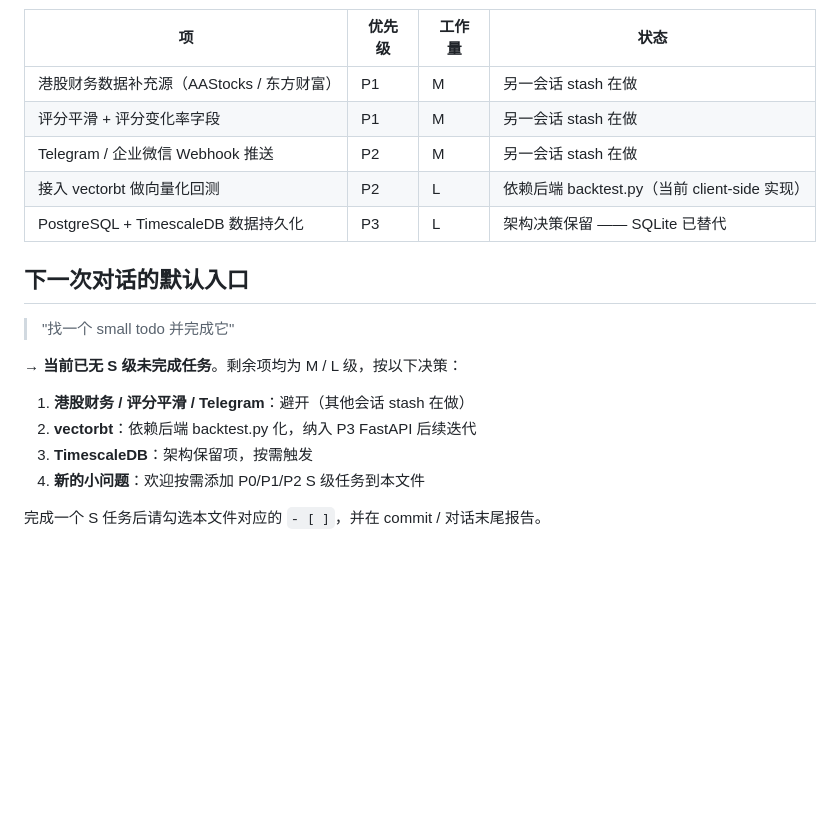
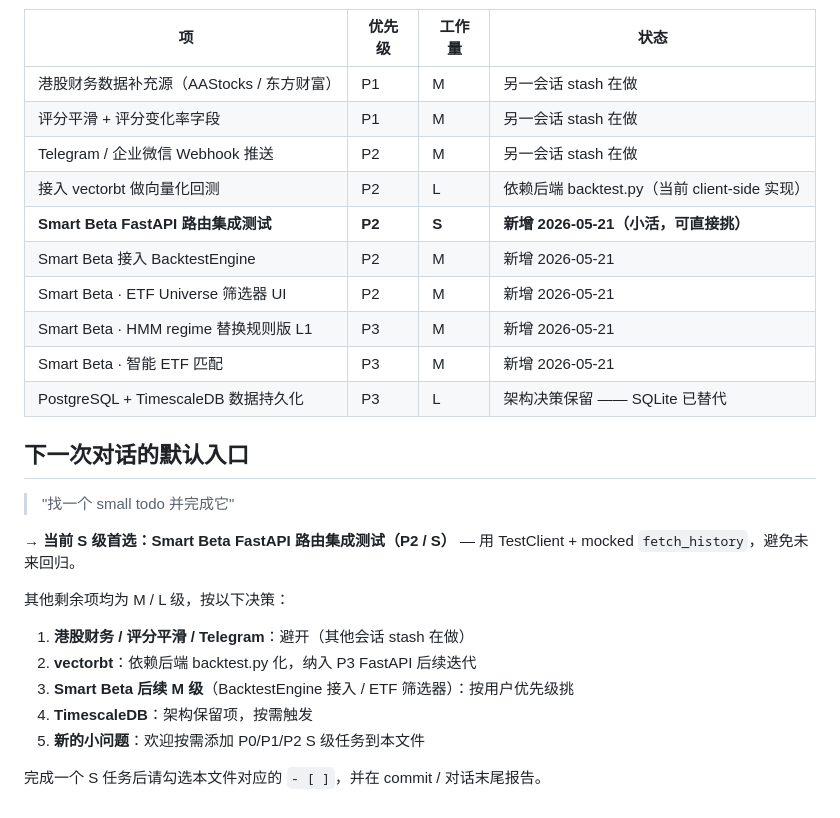
Before and after one commit to mingtaohuang617/quantedge, a Markdown page: docs/TODO.md, the part around one of its changes. Rendered like a GitHub page; blank space fills up the shorter version.

```diff
--- a/docs/TODO.md
+++ b/docs/TODO.md
@@ -193,16 +221,24 @@ A 股 Alpha191 因子挖掘 + ML 合成 + 回测 — 已交付：
 | 评分平滑 + 评分变化率字段 | P1 | M | 另一会话 stash 在做 |
 | Telegram / 企业微信 Webhook 推送 | P2 | M | 另一会话 stash 在做 |
 | 接入 vectorbt 做向量化回测 | P2 | L | 依赖后端 backtest.py（当前 client-side 实现） |
+| **Smart Beta FastAPI 路由集成测试** | **P2** | **S** | **新增 2026-05-21（小活，可直接挑）** |
+| Smart Beta 接入 BacktestEngine | P2 | M | 新增 2026-05-21 |
+| Smart Beta · ETF Universe 筛选器 UI | P2 | M | 新增 2026-05-21 |
+| Smart Beta · HMM regime 替换规则版 L1 | P3 | M | 新增 2026-05-21 |
+| Smart Beta · 智能 ETF 匹配 | P3 | M | 新增 2026-05-21 |
 | PostgreSQL + TimescaleDB 数据持久化 | P3 | L | 架构决策保留 —— SQLite 已替代 |
 
 ## 下一次对话的默认入口
 
 > "找一个 small todo 并完成它"
 
-→ **当前已无 S 级未完成任务**。剩余项均为 M / L 级，按以下决策：
+→ **当前 S 级首选：Smart Beta FastAPI 路由集成测试（P2 / S）** — 用 TestClient + mocked `fetch_history`，避免未来回归。
+
+其他剩余项均为 M / L 级，按以下决策：
 1. **港股财务 / 评分平滑 / Telegram**：避开（其他会话 stash 在做）
 2. **vectorbt**：依赖后端 backtest.py 化，纳入 P3 FastAPI 后续迭代
-3. **TimescaleDB**：架构保留项，按需触发
-4. **新的小问题**：欢迎按需添加 P0/P1/P2 S 级任务到本文件
+3. **Smart Beta 后续 M 级**（BacktestEngine 接入 / ETF 筛选器）：按用户优先级挑
+4. **TimescaleDB**：架构保留项，按需触发
+5. **新的小问题**：欢迎按需添加 P0/P1/P2 S 级任务到本文件
 
 完成一个 S 任务后请勾选本文件对应的 `- [ ]`，并在 commit / 对话末尾报告。
```
Also changed, not shown: other parts of docs/TODO.md (+29 -1 lines).
